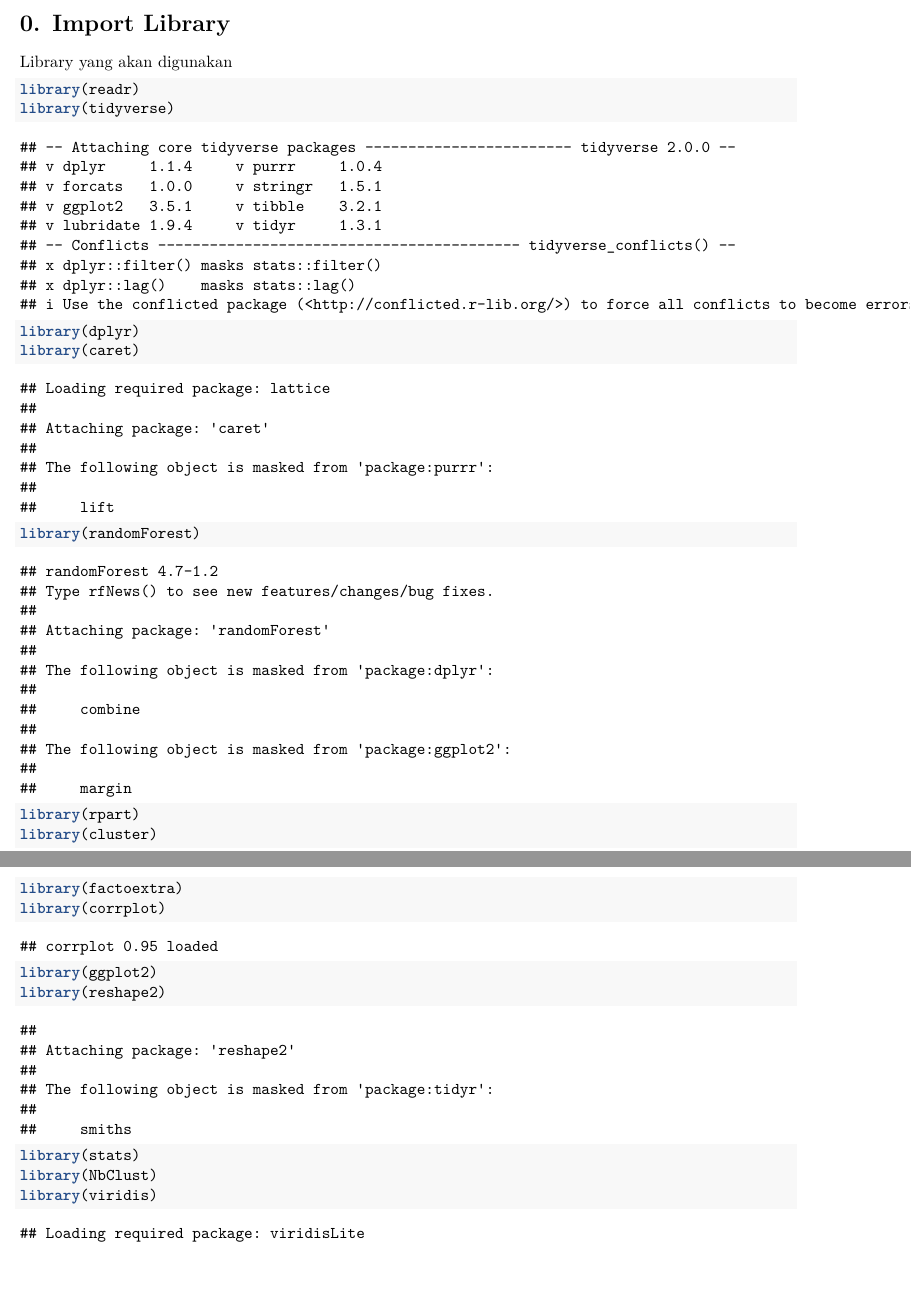
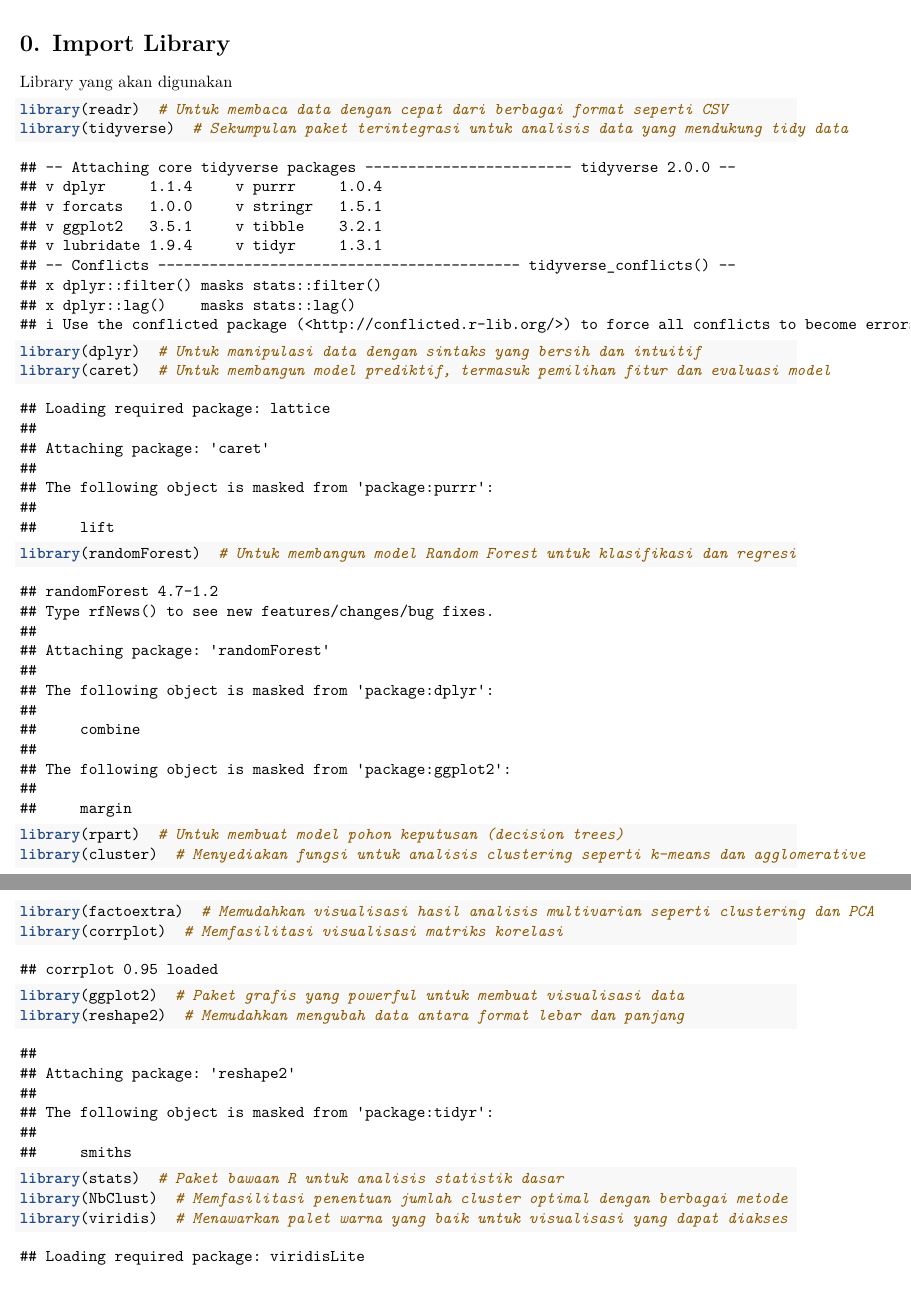
Before and after one commit to denayprm/-Project-Academic-Performance-Analysis, an R Markdown document (projectAcademicPerformanceAnalysis.Rmd): two parts of pages 1 and 2 of 14, joined at a grey line, cut so that both start at the same text. Rendered offline with R 4.5, knitr and Pandoc, then LaTeX, with nearby package versions.

Commit message:
feat: description library

````diff
--- a/projectAcademicPerformanceAnalysis.Rmd
+++ b/projectAcademicPerformanceAnalysis.Rmd
@@ -14,20 +14,20 @@ knitr::opts_chunk$set(echo = TRUE)
 Library yang akan digunakan
 
 ```{r}
-library(readr)
-library(tidyverse)
-library(dplyr)
-library(caret)
-library(randomForest)
-library(rpart)
-library(cluster)
-library(factoextra)
-library(corrplot)
-library(ggplot2)
-library(reshape2)
-library(stats)
-library(NbClust)
-library(viridis)
+library(readr)  # Untuk membaca data dengan cepat dari berbagai format seperti CSV
+library(tidyverse)  # Sekumpulan paket terintegrasi untuk analisis data yang mendukung tidy data
+library(dplyr)  # Untuk manipulasi data dengan sintaks yang bersih dan intuitif
+library(caret)  # Untuk membangun model prediktif, termasuk pemilihan fitur dan evaluasi model
+library(randomForest)  # Untuk membangun model Random Forest untuk klasifikasi dan regresi
+library(rpart)  # Untuk membuat model pohon keputusan (decision trees)
+library(cluster)  # Menyediakan fungsi untuk analisis clustering seperti k-means dan agglomerative
+library(factoextra)  # Memudahkan visualisasi hasil analisis multivarian seperti clustering dan PCA
+library(corrplot)  # Memfasilitasi visualisasi matriks korelasi
+library(ggplot2)  # Paket grafis yang powerful untuk membuat visualisasi data
+library(reshape2)  # Memudahkan mengubah data antara format lebar dan panjang
+library(stats)  # Paket bawaan R untuk analisis statistik dasar
+library(NbClust)  # Memfasilitasi penentuan jumlah cluster optimal dengan berbagai metode
+library(viridis)  # Menawarkan palet warna yang baik untuk visualisasi yang dapat diakses
 ```
 
 # 1. Import Dataset
````
